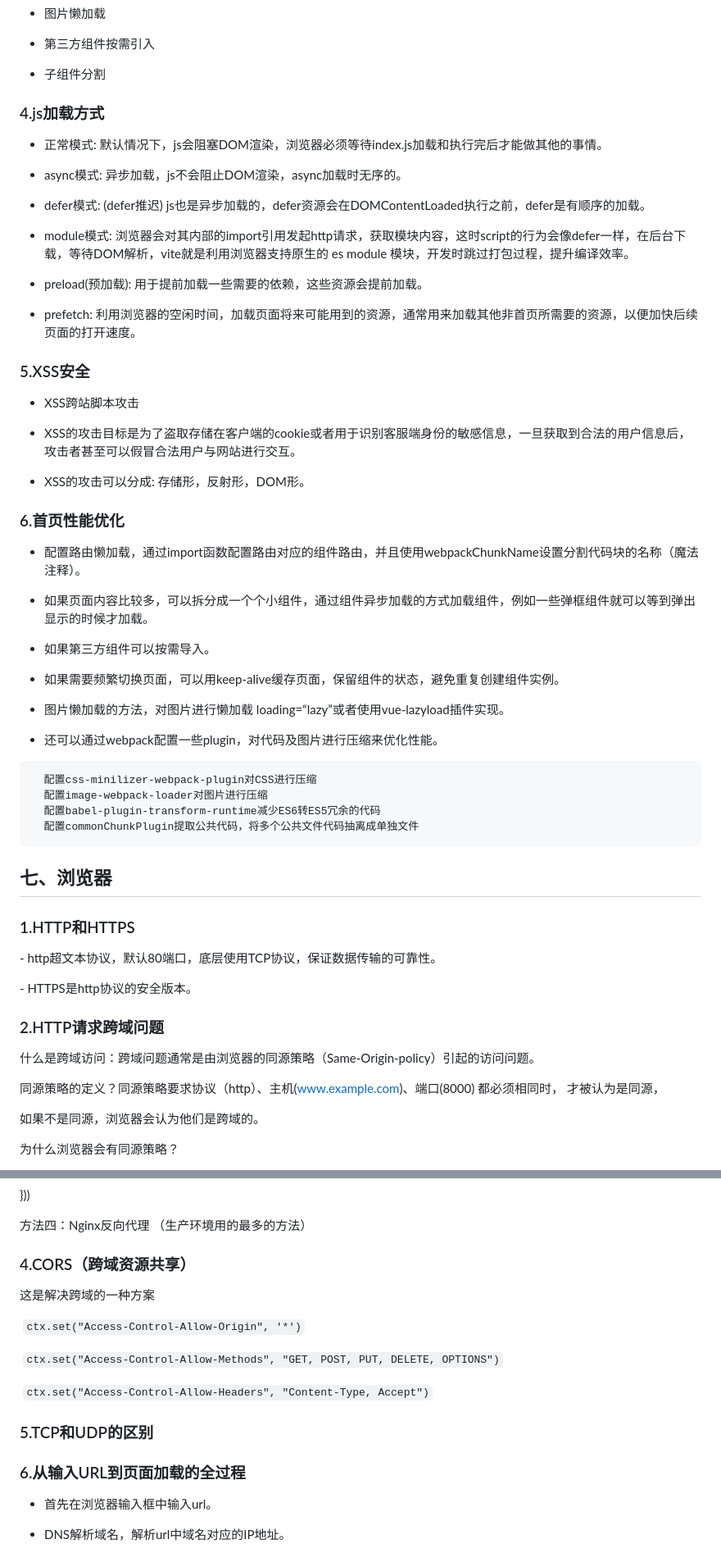
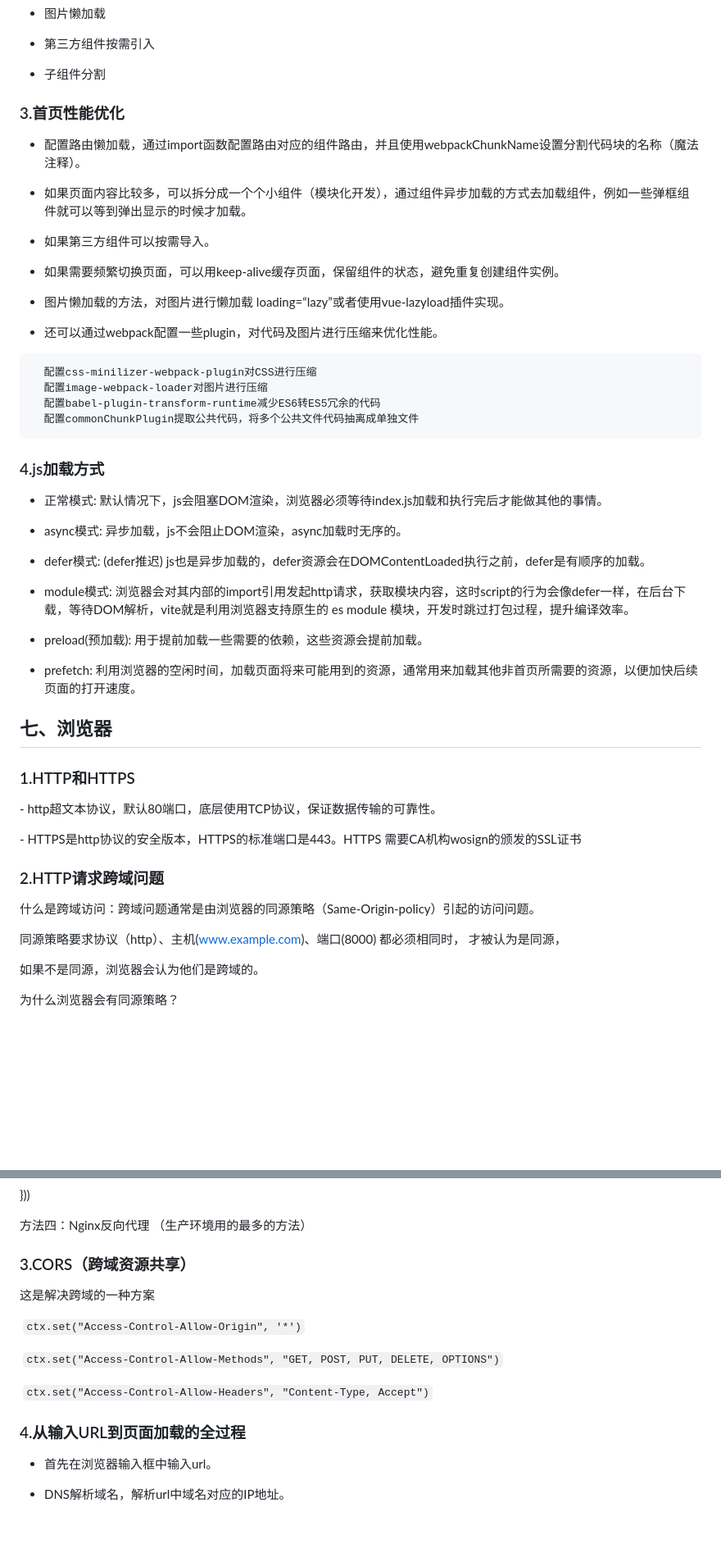
Before and after one commit to xionglp/ls-javaScript, a Markdown page: md/面试题大全.md, 2 parts joined by grey strips. Shown at 82% size. Rendered like a GitHub page; blank space fills up the shorter version.

```diff
--- a/md/面试题大全.md
+++ b/md/面试题大全.md
@@ -1171,37 +1154,12 @@ CommonsChunkPlugin  # 提取公共代码
 
 
 
-### 4.js加载方式
 
-- 正常模式: 默认情况下，js会阻塞DOM渲染，浏览器必须等待index.js加载和执行完后才能做其他的事情。
-
-- async模式: 异步加载，js不会阻止DOM渲染，async加载时无序的。
-
-- defer模式: (defer推迟) js也是异步加载的，defer资源会在DOMContentLoaded执行之前，defer是有顺序的加载。
-
-- module模式: 浏览器会对其内部的import引用发起http请求，获取模块内容，这时script的行为会像defer一样，在后台下载，等待DOM解析，vite就是利用浏览器支持原生的 es module 模块，开发时跳过打包过程，提升编译效率。
-
-- preload(预加载): 用于提前加载一些需要的依赖，这些资源会提前加载。
-
-- prefetch:  利用浏览器的空闲时间，加载页面将来可能用到的资源，通常用来加载其他非首页所需要的资源，以便加快后续页面的打开速度。
-
-
-
-### 5.XSS安全
-
-- XSS跨站脚本攻击
-
-- XSS的攻击目标是为了盗取存储在客户端的cookie或者用于识别客服端身份的敏感信息，一旦获取到合法的用户信息后，攻击者甚至可以假冒合法用户与网站进行交互。
-
-- XSS的攻击可以分成: 存储形，反射形，DOM形。
-
-
-
-### 6.首页性能优化
+### 3.首页性能优化
 
 - 配置路由懒加载，通过import函数配置路由对应的组件路由，并且使用webpackChunkName设置分割代码块的名称（魔法注释）。
 
-- 如果页面内容比较多，可以拆分成一个个小组件，通过组件异步加载的方式加载组件，例如一些弹框组件就可以等到弹出显示的时候才加载。
+- 如果页面内容比较多，可以拆分成一个个小组件（模块化开发），通过组件异步加载的方式去加载组件，例如一些弹框组件就可以等到弹出显示的时候才加载。
 
 - 如果第三方组件可以按需导入。
 
@@ -1220,13 +1178,30 @@ CommonsChunkPlugin  # 提取公共代码
 
 
 
+### 4.js加载方式
+
+- 正常模式: 默认情况下，js会阻塞DOM渲染，浏览器必须等待index.js加载和执行完后才能做其他的事情。
+
+- async模式: 异步加载，js不会阻止DOM渲染，async加载时无序的。
+
+- defer模式: (defer推迟) js也是异步加载的，defer资源会在DOMContentLoaded执行之前，defer是有顺序的加载。
+
+- module模式: 浏览器会对其内部的import引用发起http请求，获取模块内容，这时script的行为会像defer一样，在后台下载，等待DOM解析，vite就是利用浏览器支持原生的 es module 模块，开发时跳过打包过程，提升编译效率。
+
+- preload(预加载): 用于提前加载一些需要的依赖，这些资源会提前加载。
+
+- prefetch:  利用浏览器的空闲时间，加载页面将来可能用到的资源，通常用来加载其他非首页所需要的资源，以便加快后续页面的打开速度。
+
+
+
+
 ## 七、浏览器
 
 ### 1.HTTP和HTTPS
 
  \- http超文本协议，默认80端口，底层使用TCP协议，保证数据传输的可靠性。
 
- \- HTTPS是http协议的安全版本。
+ \- HTTPS是http协议的安全版本，HTTPS的标准端口是443。HTTPS 需要CA机构wosign的颁发的SSL证书
 
 
 
@@ -1234,7 +1209,7 @@ CommonsChunkPlugin  # 提取公共代码
 
 什么是跨域访问：跨域问题通常是由浏览器的同源策略（Same-Origin-policy）引起的访问问题。
 
-同源策略的定义？同源策略要求协议（http）、主机([www.example.com](http://www.example.com))、端口(8000) 都必须相同时， 才被认为是同源，
+同源策略要求协议（http）、主机([www.example.com](http://www.example.com))、端口(8000) 都必须相同时， 才被认为是同源，
 
 如果不是同源，浏览器会认为他们是跨域的。
 
@@ -1286,7 +1261,7 @@ app.use('/api', createProxyMiddleware({
 
 
 
-### 4.CORS（跨域资源共享）
+### 3.CORS（跨域资源共享）
 
 这是解决跨域的一种方案
 
@@ -1298,13 +1273,7 @@ app.use('/api', createProxyMiddleware({
 
 
 
-### 5.TCP和UDP的区别
-
-
-
-
-
-### 6.从输入URL到页面加载的全过程
+### 4.从输入URL到页面加载的全过程
 
  - 首先在浏览器输入框中输入url。
 
```
Also changed, not shown: other parts of md/面试题大全.md (+72 -35 lines).
